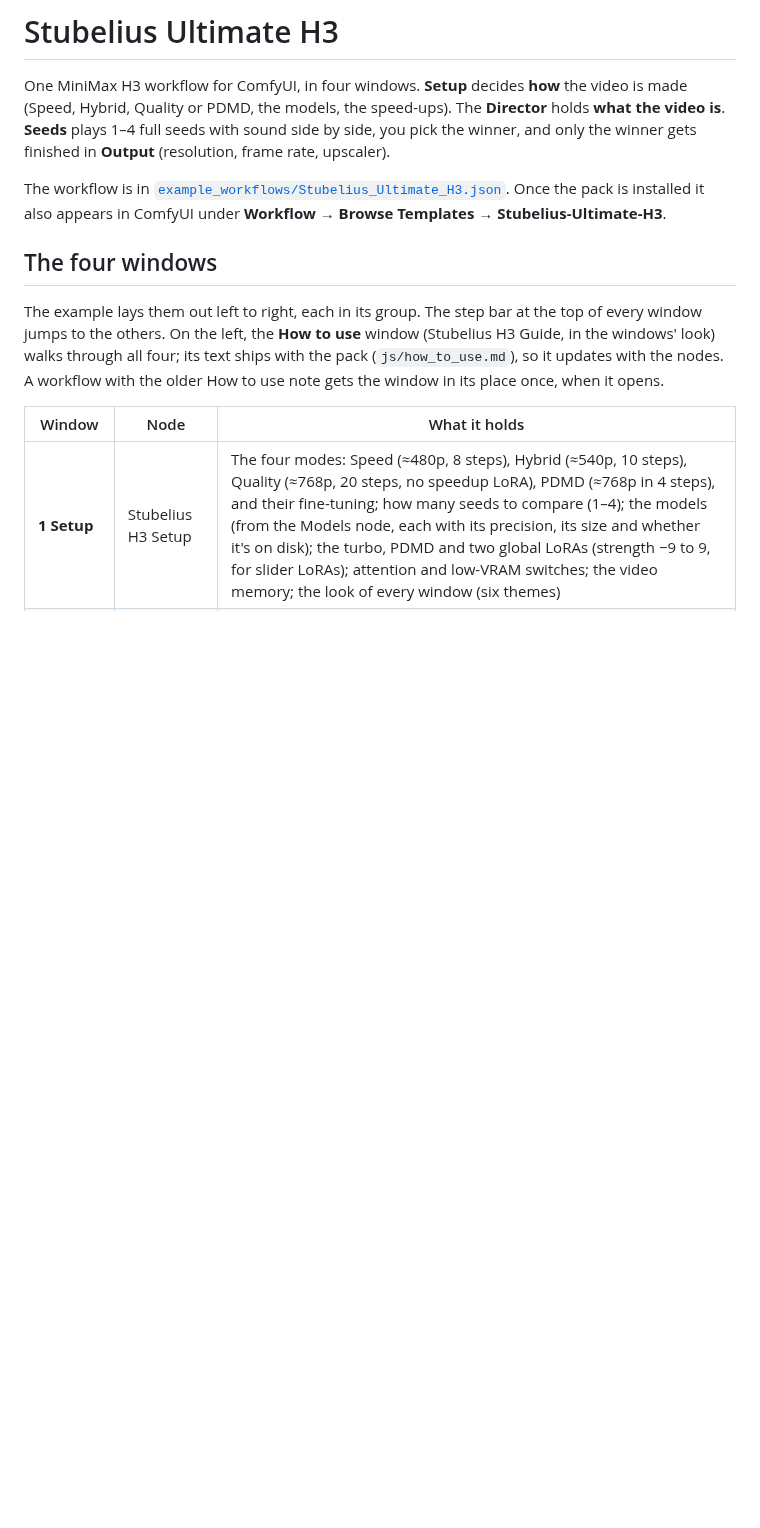
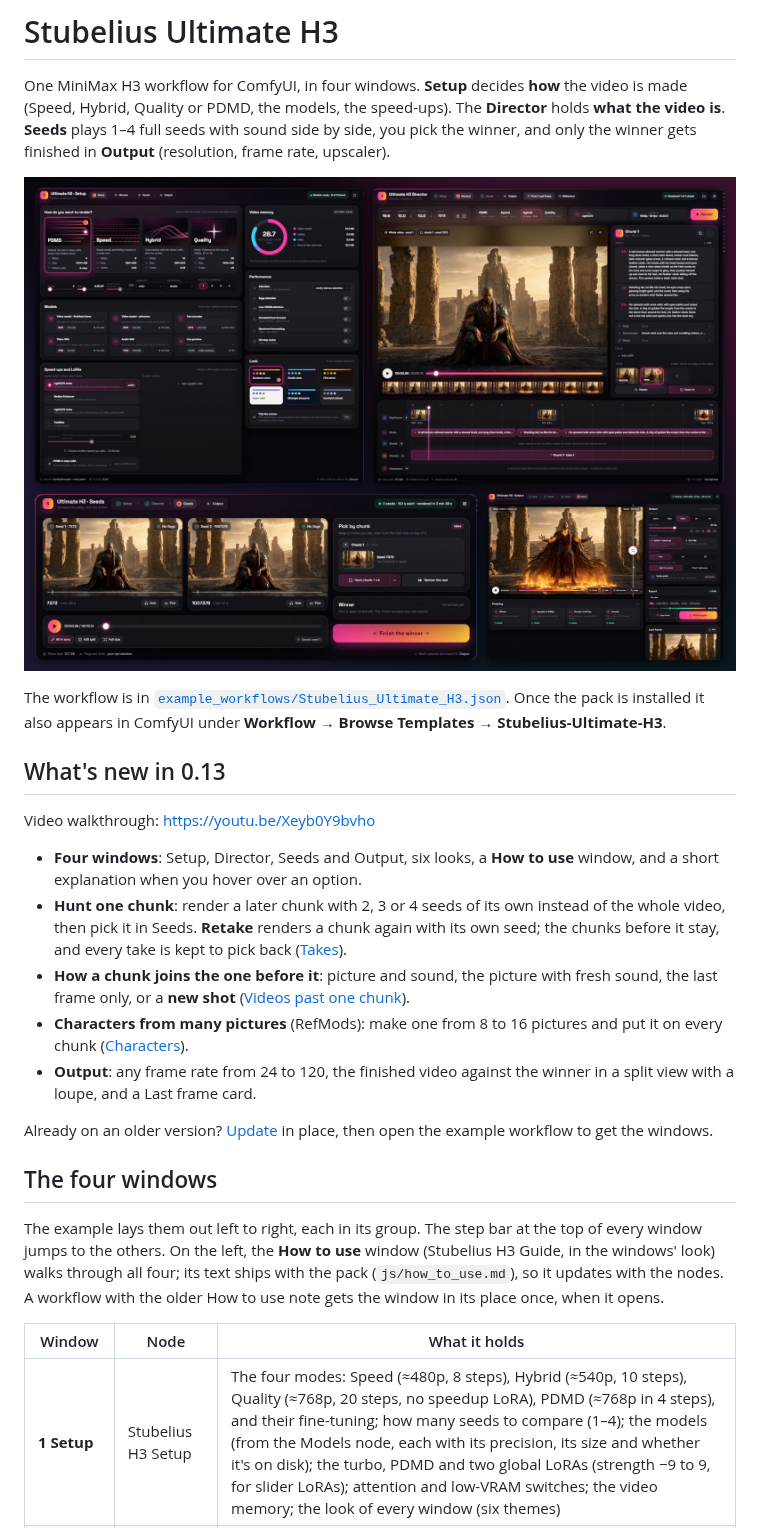
Before and after one commit to stuubszzz/Stubelius-Ultimate-H3, a Markdown page: README.md, the part around the change. Drawn GitHub-style; pictures changed too: docs/ultimate-h3-0.13.jpg (added); blank space fills up the shorter version.

Commit message:
README: what's new in 0.13 and a screenshot of the four windows

```diff
--- a/README.md
+++ b/README.md
@@ -5,8 +5,28 @@ One MiniMax H3 workflow for ComfyUI, in four windows. **Setup** decides **how**
 video is**. **Seeds** plays 1–4 full seeds with sound side by side, you pick the winner, and only
 the winner gets finished in **Output** (resolution, frame rate, upscaler).
 
+![The four windows of Ultimate H3: Setup, Director, Seeds and Output](docs/ultimate-h3-0.13.jpg)
+
 The workflow is in [`example_workflows/Stubelius_Ultimate_H3.json`](example_workflows/Stubelius_Ultimate_H3.json).
 Once the pack is installed it also appears in ComfyUI under **Workflow → Browse Templates → Stubelius-Ultimate-H3**.
+
+## What's new in 0.13
+
+Video walkthrough: https://youtu.be/Xeyb0Y9bvho
+
+- **Four windows**: Setup, Director, Seeds and Output, six looks, a **How to use** window, and a short explanation
+  when you hover over an option.
+- **Hunt one chunk**: render a later chunk with 2, 3 or 4 seeds of its own instead of the whole video, then pick it
+  in Seeds. **Retake** renders a chunk again with its own seed; the chunks before it stay, and every take is kept to
+  pick back ([Takes](#takes-render-one-chunk-again)).
+- **How a chunk joins the one before it**: picture and sound, the picture with fresh sound, the last frame only, or a
+  **new shot** ([Videos past one chunk](#videos-past-one-chunk)).
+- **Characters from many pictures** (RefMods): make one from 8 to 16 pictures and put it on every chunk
+  ([Characters](#characters-from-many-pictures)).
+- **Output**: any frame rate from 24 to 120, the finished video against the winner in a split view with a loupe, and
+  a Last frame card.
+
+Already on an older version? [Update](#update) in place, then open the example workflow to get the windows.
 
 ## The four windows
 
```
